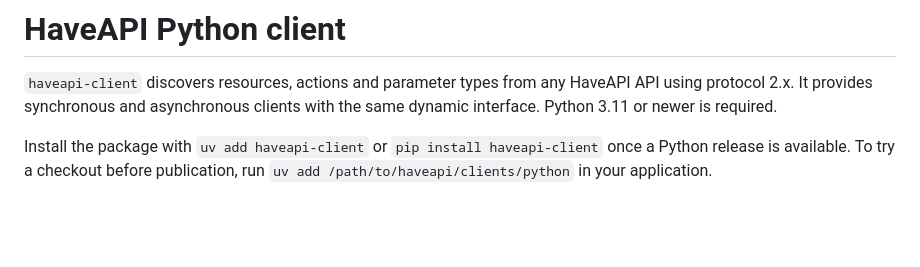
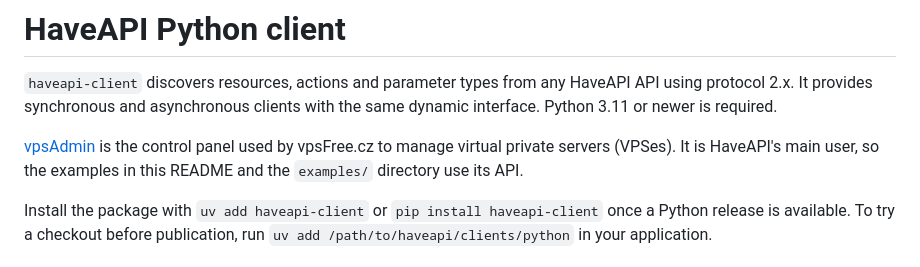
Before and after one commit to vpsfreecz/haveapi, a Markdown page: clients/python/README.md, the part around the change. Rendered like a GitHub page; blank space fills up the shorter version.

Commit message:
clients/python: explain the vpsAdmin example context
Introduce vpsAdmin and its role at vpsFree.cz before installation so
readers unfamiliar with the service understand why the Python client
README and examples use its API.

```diff
--- a/clients/python/README.md
+++ b/clients/python/README.md
@@ -3,6 +3,10 @@
 `haveapi-client` discovers resources, actions and parameter types from any
 HaveAPI API using protocol 2.x. It provides synchronous and asynchronous clients
 with the same dynamic interface. Python 3.11 or newer is required.
+
+[vpsAdmin](https://github.com/vpsfreecz/vpsadmin) is the control panel used by
+vpsFree.cz to manage virtual private servers (VPSes). It is HaveAPI's main user,
+so the examples in this README and the `examples/` directory use its API.
 
 Install the package with `uv add haveapi-client` or `pip install haveapi-client`
 once a Python release is available. To try a checkout before publication, run
```
